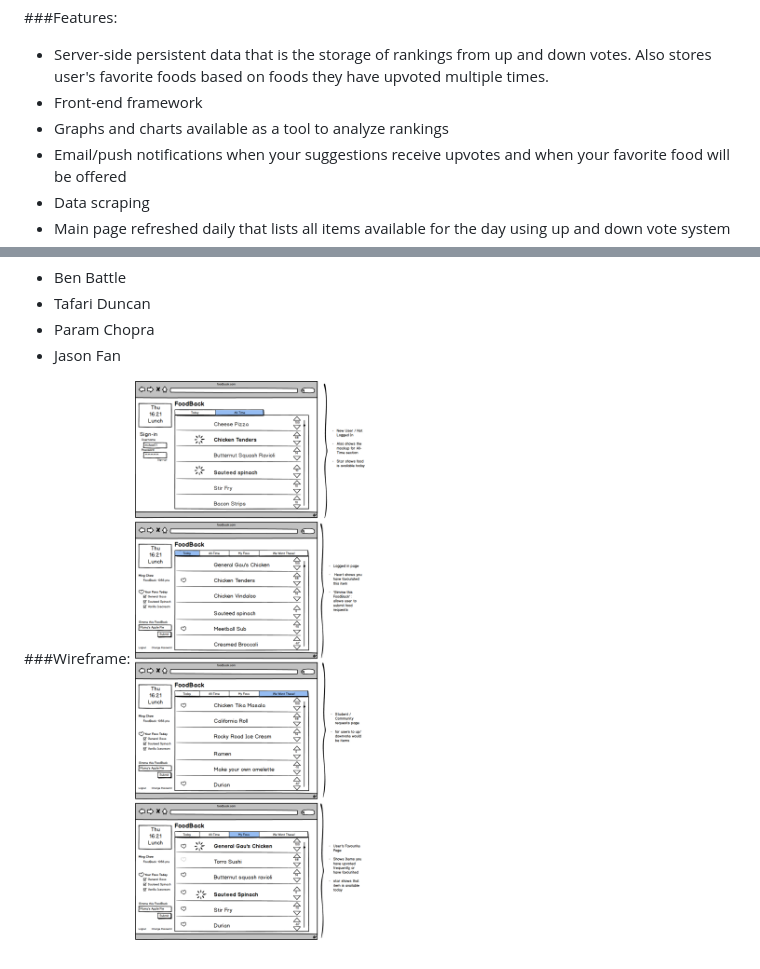
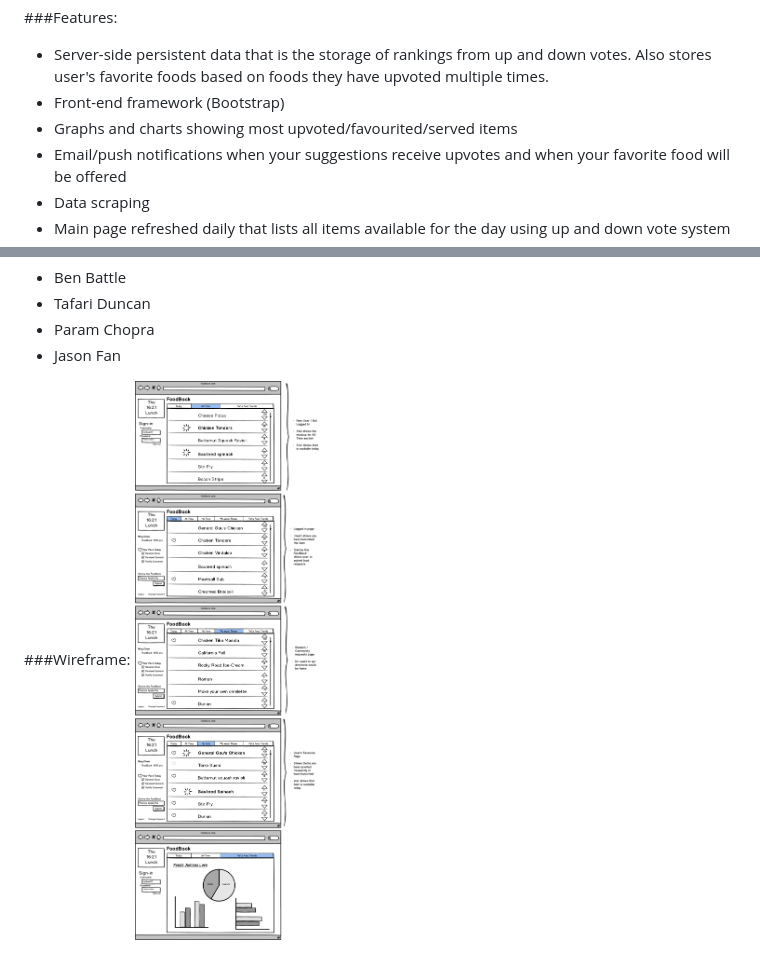
Before and after one commit to TafariD/Banaenae, a Markdown page: README.md, 2 parts joined by grey strips. Drawn GitHub-style; pictures changed too: FB_wireframe.png.

Commit message:
Readme updated, wireframes now include charts

```diff
--- a/README.md
+++ b/README.md
@@ -8,8 +8,8 @@
 
 ###Features:
 * Server-side persistent data that is the storage of rankings from up and down votes.  Also stores user's favorite foods based on foods they have 			upvoted multiple times.
-* Front-end framework
-* Graphs and charts available as a tool to analyze rankings
+* Front-end framework (Bootstrap)
+* Graphs and charts showing most upvoted/favourited/served items
 * Email/push notifications when your suggestions receive upvotes and when your favorite food will be offered
 * Data scraping
 * Main page refreshed daily that lists all items available for the day using up and down vote system
```
Also changed, not shown: 1 other file.
